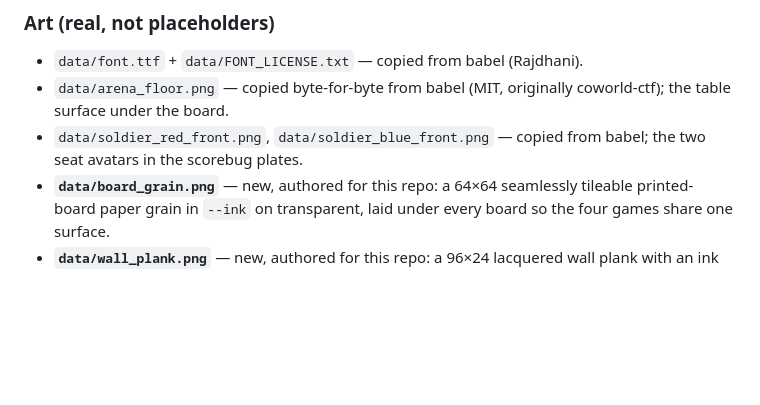
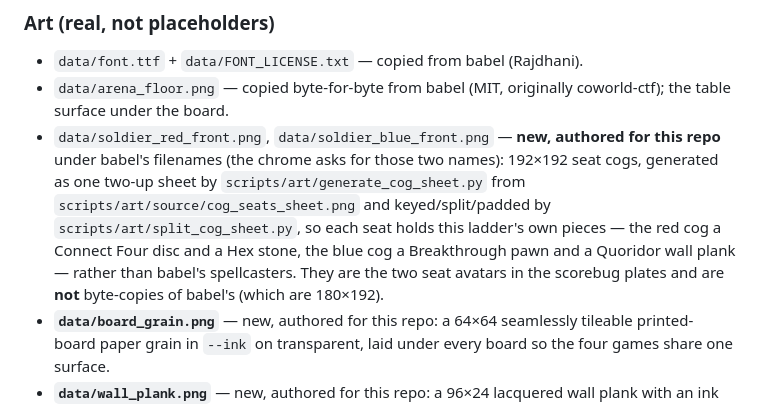
Before and after one commit to Metta-AI/cogame-board-gauntlet, a Markdown page: docs/plans/2026-08-27-board-gauntlet-design.md, the part around the change. Rendered like a GitHub page; blank space fills up the shorter version.

Commit message:
r1-N9: the design note credits the seat avatars to the art scripts that made them
data/soldier_red_front.png and data/soldier_blue_front.png are 192x192 and
differ from babel's 180x192 originals: they are generated by
scripts/art/generate_cog_sheet.py and split by
scripts/art/split_cog_sheet.py from scripts/art/source/cog_seats_sheet.png,
so each seat cog holds this ladder's own pieces instead of babel's
spellcasting props. The note's §Art called them copies from babel.
data/arena_floor.png, data/font.ttf and data/FONT_LICENSE.txt are
byte-identical copies, as the note says.

Note only; the art is deliberate and stays.

```diff
--- a/docs/plans/2026-08-27-board-gauntlet-design.md
+++ b/docs/plans/2026-08-27-board-gauntlet-design.md
@@ -1069,8 +1069,14 @@ pawns, and walls drawn as planks that snap into their groove.
 - `data/font.ttf` + `data/FONT_LICENSE.txt` — copied from babel (Rajdhani).
 - `data/arena_floor.png` — copied byte-for-byte from babel (MIT, originally coworld-ctf); the table
   surface under the board.
-- `data/soldier_red_front.png`, `data/soldier_blue_front.png` — copied from babel; the two seat
-  avatars in the scorebug plates.
+- `data/soldier_red_front.png`, `data/soldier_blue_front.png` — **new, authored for this repo**
+  under babel's filenames (the chrome asks for those two names): 192×192 seat cogs, generated as
+  one two-up sheet by `scripts/art/generate_cog_sheet.py` from
+  `scripts/art/source/cog_seats_sheet.png` and keyed/split/padded by
+  `scripts/art/split_cog_sheet.py`, so each seat holds this ladder's own pieces — the red cog a
+  Connect Four disc and a Hex stone, the blue cog a Breakthrough pawn and a Quoridor wall plank
+  — rather than babel's spellcasters. They are the two seat avatars in the scorebug plates and
+  are **not** byte-copies of babel's (which are 180×192).
 - **`data/board_grain.png`** — new, authored for this repo: a 64×64 seamlessly tileable printed-
   board paper grain in `--ink` on transparent, laid under every board so the four games share one
   surface.
```
